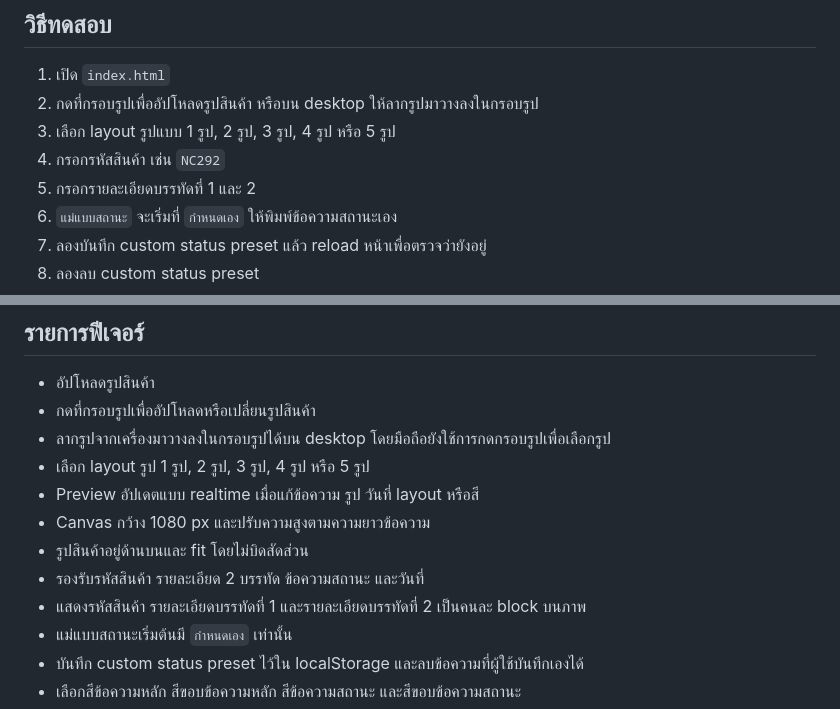
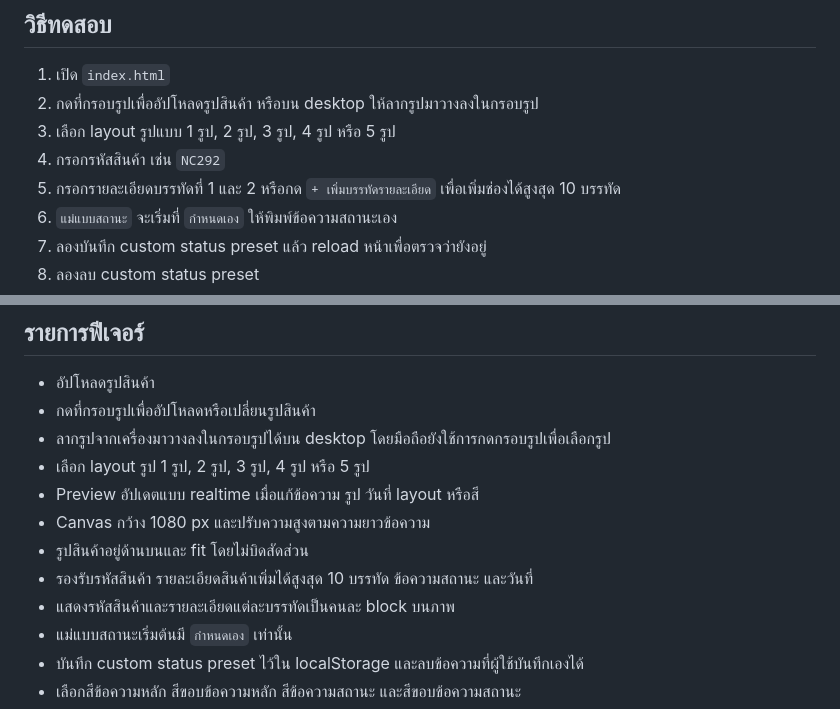
Before and after one commit to Lor-Panich/IMPLEMENTATION, a Markdown page: README.md, 2 parts joined by grey strips. GitHub-like rendering.

```diff
--- a/README.md
+++ b/README.md
@@ -14,7 +14,7 @@ Local prototype สำหรับสร้างภาพรายงานส
 2. กดที่กรอบรูปเพื่ออัปโหลดรูปสินค้า หรือบน desktop ให้ลากรูปมาวางลงในกรอบรูป
 3. เลือก layout รูปแบบ 1 รูป, 2 รูป, 3 รูป, 4 รูป หรือ 5 รูป
 4. กรอกรหัสสินค้า เช่น `NC292`
-5. กรอกรายละเอียดบรรทัดที่ 1 และ 2
+5. กรอกรายละเอียดบรรทัดที่ 1 และ 2 หรือกด `+ เพิ่มบรรทัดรายละเอียด` เพื่อเพิ่มช่องได้สูงสุด 10 บรรทัด
 6. `แม่แบบสถานะ` จะเริ่มที่ `กำหนดเอง` ให้พิมพ์ข้อความสถานะเอง
 7. ลองบันทึก custom status preset แล้ว reload หน้าเพื่อตรวจว่ายังอยู่
 8. ลองลบ custom status preset
@@ -34,8 +34,8 @@ Local prototype สำหรับสร้างภาพรายงานส
 - Preview อัปเดตแบบ realtime เมื่อแก้ข้อความ รูป วันที่ layout หรือสี
 - Canvas กว้าง 1080 px และปรับความสูงตามความยาวข้อความ
 - รูปสินค้าอยู่ด้านบนและ fit โดยไม่บิดสัดส่วน
-- รองรับรหัสสินค้า รายละเอียด 2 บรรทัด ข้อความสถานะ และวันที่
-- แสดงรหัสสินค้า รายละเอียดบรรทัดที่ 1 และรายละเอียดบรรทัดที่ 2 เป็นคนละ block บนภาพ
+- รองรับรหัสสินค้า รายละเอียดสินค้าเพิ่มได้สูงสุด 10 บรรทัด ข้อความสถานะ และวันที่
+- แสดงรหัสสินค้าและรายละเอียดแต่ละบรรทัดเป็นคนละ block บนภาพ
 - แม่แบบสถานะเริ่มต้นมี `กำหนดเอง` เท่านั้น
 - บันทึก custom status preset ไว้ใน localStorage และลบข้อความที่ผู้ใช้บันทึกเองได้
 - เลือกสีข้อความหลัก สีขอบข้อความหลัก สีข้อความสถานะ และสีขอบข้อความสถานะ
```
